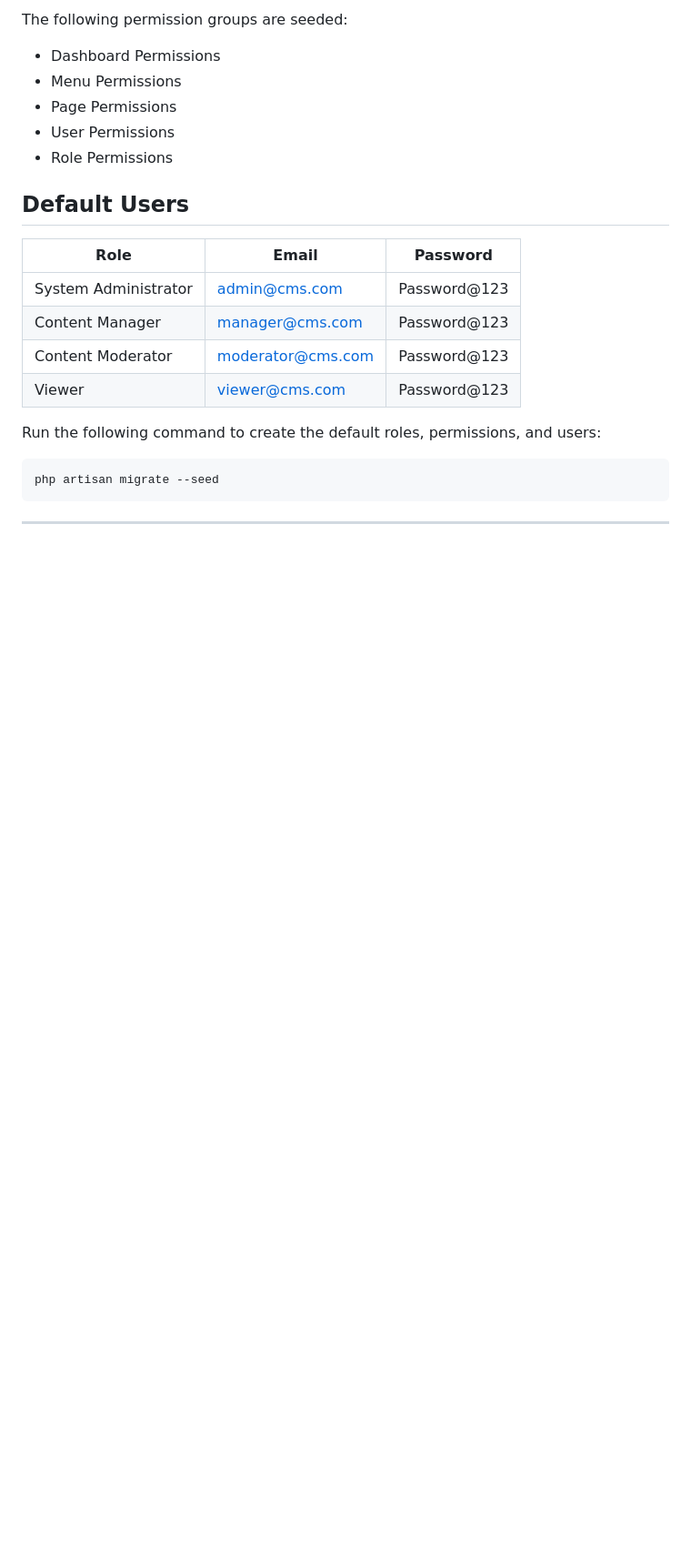
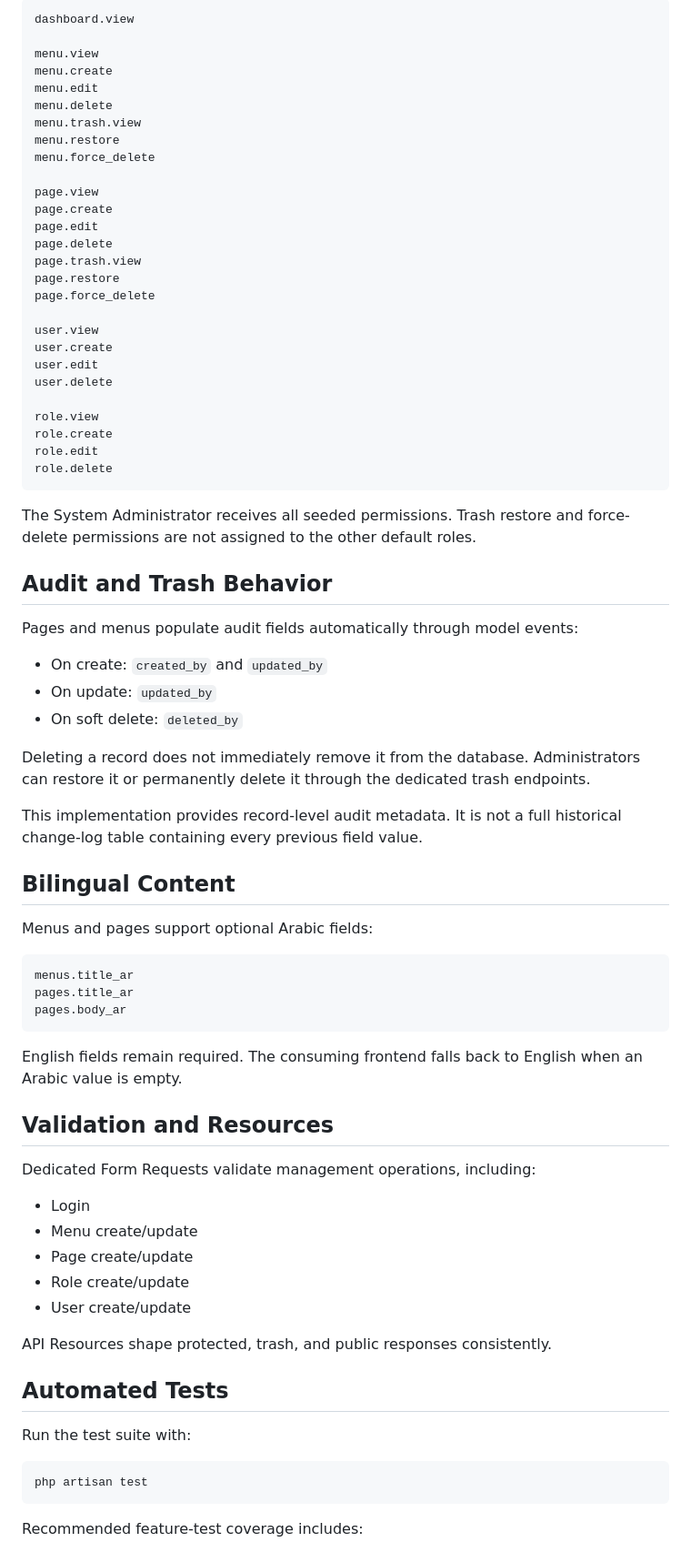
Before and after one commit to ihsansaleemkhan/cms-assignment, a Markdown page: cms-assignment-backend/README.md, the part around one of its changes. Shown at 91% size. Rendered like a GitHub page; blank space fills up the shorter version.

````diff
--- a/cms-assignment-backend/README.md
+++ b/cms-assignment-backend/README.md
@@ -287,26 +284,79 @@ The database seeder creates the following default data:
 
-The following permission groups are seeded:
+```text
+dashboard.view
 
-- Dashboard Permissions
-- Menu Permissions
-- Page Permissions
-- User Permissions
-- Role Permissions
+menu.view
+menu.create
+menu.edit
+menu.delete
+menu.trash.view
+menu.restore
+menu.force_delete
 
-## Default Users
+page.view
+page.create
+page.edit
+page.delete
+page.trash.view
+page.restore
+page.force_delete
 
-| Role | Email | Password |
-|------|--------|----------|
-| System Administrator | admin@cms.com | Password@123 |
-| Content Manager | manager@cms.com | Password@123 |
-| Content Moderator | moderator@cms.com | Password@123 |
-| Viewer | viewer@cms.com | Password@123 |
+user.view
+user.create
+user.edit
+user.delete
 
-Run the following command to create the default roles, permissions, and users:
+role.view
+role.create
+role.edit
+role.delete
+```
+
+The System Administrator receives all seeded permissions. Trash restore and force-delete permissions are not assigned to the other default roles.
+
+## Audit and Trash Behavior
+
+Pages and menus populate audit fields automatically through model events:
+
+- On create: `created_by` and `updated_by`
+- On update: `updated_by`
+- On soft delete: `deleted_by`
+
+Deleting a record does not immediately remove it from the database. Administrators can restore it or permanently delete it through the dedicated trash endpoints.
+
+This implementation provides record-level audit metadata. It is not a full historical change-log table containing every previous field value.
+
+## Bilingual Content
+
+Menus and pages support optional Arabic fields:
+
+```text
+menus.title_ar
+pages.title_ar
+pages.body_ar
+```
+
+English fields remain required. The consuming frontend falls back to English when an Arabic value is empty.
+
+## Validation and Resources
+
+Dedicated Form Requests validate management operations, including:
+
+- Login
+- Menu create/update
+- Page create/update
+- Role create/update
+- User create/update
+
+API Resources shape protected, trash, and public responses consistently.
+
+## Automated Tests
+
+Run the test suite with:
 
 ```bash
-php artisan migrate --seed
+php artisan test
 ```
 
----
+Recommended feature-test coverage includes:
 
````
Also changed, not shown: other parts of cms-assignment-backend/README.md (+231 -217 lines).
